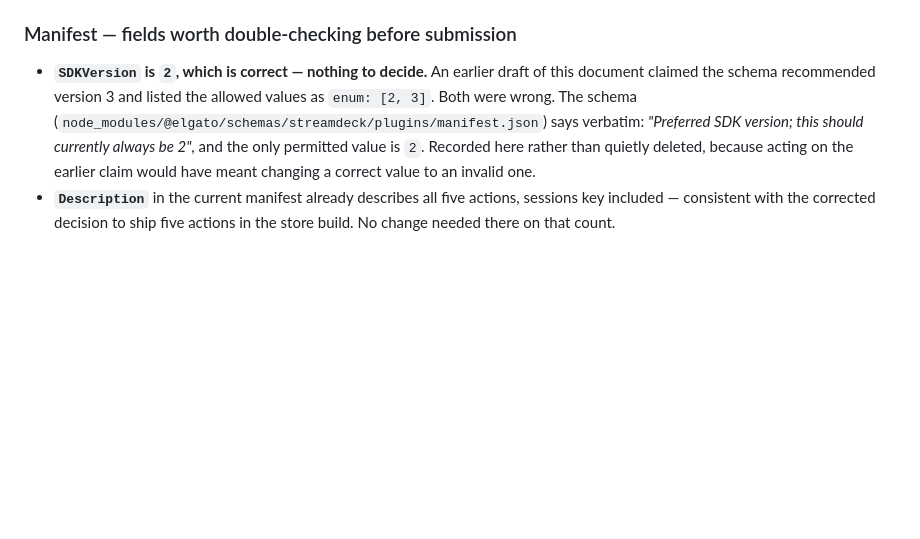
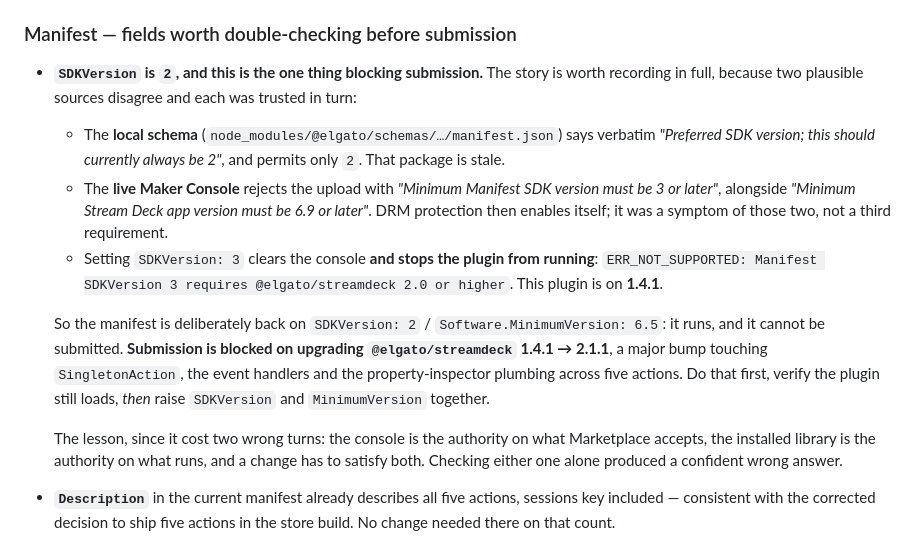
Before and after one commit to dev-bloom/ai-usage-streamdeck, a Markdown page: MARKETPLACE.md, the part around the change. GitHub-like rendering; blank space fills up the shorter version.

Commit message:
Record the real SDKVersion story in MARKETPLACE.md
An earlier edit to this file confidently stated SDKVersion 2 was correct and
there was nothing to decide, on the strength of the locally installed schema.
The live Maker Console requires 3. Both sources are authoritative over
different things, and the entry now says so rather than picking one.

```diff
--- a/MARKETPLACE.md
+++ b/MARKETPLACE.md
@@ -127,14 +127,32 @@ five actions have these.
 
 ### Manifest — fields worth double-checking before submission
 
-- **`SDKVersion` is `2`, which is correct — nothing to decide.** An earlier
-  draft of this document claimed the schema recommended version 3 and listed
-  the allowed values as `enum: [2, 3]`. Both were wrong. The schema
-  (`node_modules/@elgato/schemas/streamdeck/plugins/manifest.json`) says
-  verbatim: *"Preferred SDK version; this should _currently_ always be 2"*,
-  and the only permitted value is `2`. Recorded here rather than quietly
-  deleted, because acting on the earlier claim would have meant changing a
-  correct value to an invalid one.
+- **`SDKVersion` is `2`, and this is the one thing blocking submission.**
+  The story is worth recording in full, because two plausible sources
+  disagree and each was trusted in turn:
+  - The **local schema** (`node_modules/@elgato/schemas/…/manifest.json`)
+    says verbatim *"Preferred SDK version; this should _currently_ always be
+    2"*, and permits only `2`. That package is stale.
+  - The **live Maker Console** rejects the upload with *"Minimum Manifest SDK
+    version must be 3 or later"*, alongside *"Minimum Stream Deck app version
+    must be 6.9 or later"*. DRM protection then enables itself; it was a
+    symptom of those two, not a third requirement.
+  - Setting `SDKVersion: 3` clears the console **and stops the plugin from
+    running**: `ERR_NOT_SUPPORTED: Manifest SDKVersion 3 requires
+    @elgato/streamdeck 2.0 or higher`. This plugin is on **1.4.1**.
+
+  So the manifest is deliberately back on `SDKVersion: 2` /
+  `Software.MinimumVersion: 6.5`: it runs, and it cannot be submitted.
+  **Submission is blocked on upgrading `@elgato/streamdeck` 1.4.1 → 2.1.1**,
+  a major bump touching `SingletonAction`, the event handlers and the
+  property-inspector plumbing across five actions. Do that first, verify the
+  plugin still loads, *then* raise `SDKVersion` and `MinimumVersion` together.
+
+  The lesson, since it cost two wrong turns: the console is the authority on
+  what Marketplace accepts, the installed library is the authority on what
+  runs, and a change has to satisfy both. Checking either one alone produced
+  a confident wrong answer.
+
 - **`Description`** in the current manifest already describes all five
   actions, sessions key included — consistent with the corrected decision to
   ship five actions in the store build. No change needed there on that count.
```
